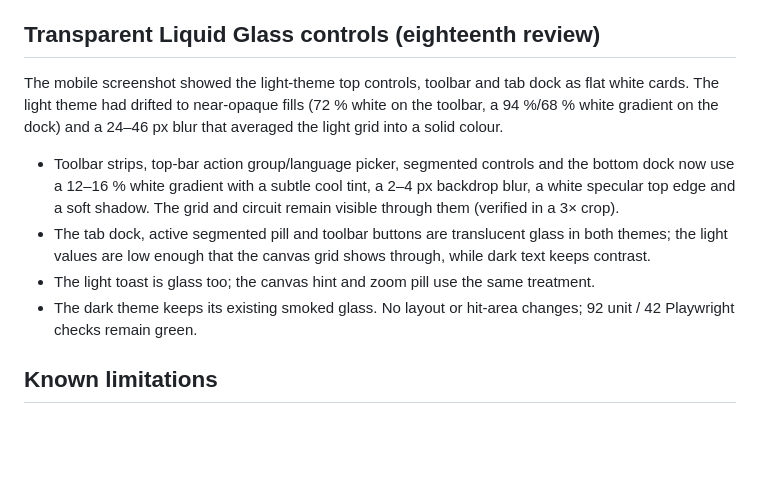
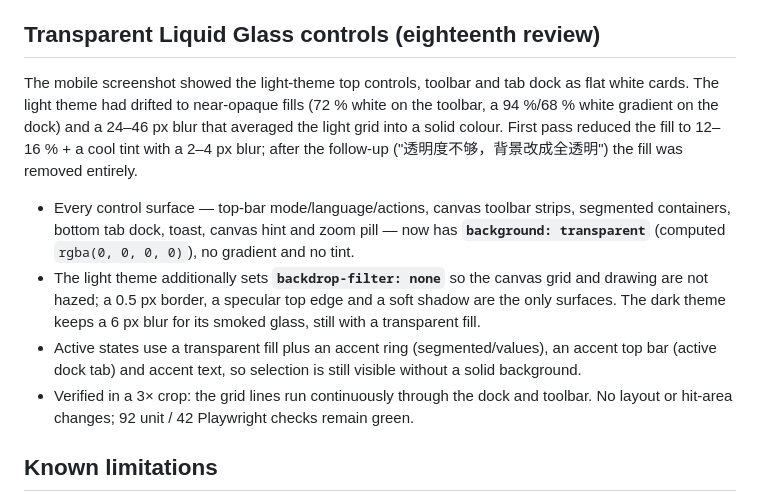
Before and after one commit to Michaelee125/circuitlab-alevel, a Markdown page: docs/agent-progress.md, the part around the change. Drawn GitHub-style; blank space fills up the shorter version.

```diff
--- a/docs/agent-progress.md
+++ b/docs/agent-progress.md
@@ -163,12 +163,12 @@ Preset verification: added `tests/experiments.test.ts` (13 tests) covering every
 
 ## Transparent Liquid Glass controls (eighteenth review)
 
-The mobile screenshot showed the light-theme top controls, toolbar and tab dock as flat white cards. The light theme had drifted to near-opaque fills (72 % white on the toolbar, a 94 %/68 % white gradient on the dock) and a 24–46 px blur that averaged the light grid into a solid colour.
+The mobile screenshot showed the light-theme top controls, toolbar and tab dock as flat white cards. The light theme had drifted to near-opaque fills (72 % white on the toolbar, a 94 %/68 % white gradient on the dock) and a 24–46 px blur that averaged the light grid into a solid colour. First pass reduced the fill to 12–16 % + a cool tint with a 2–4 px blur; after the follow-up ("透明度不够，背景改成全透明") the fill was removed entirely.
 
-- Toolbar strips, top-bar action group/language picker, segmented controls and the bottom dock now use a 12–16 % white gradient with a subtle cool tint, a 2–4 px backdrop blur, a white specular top edge and a soft shadow. The grid and circuit remain visible through them (verified in a 3× crop).
-- The tab dock, active segmented pill and toolbar buttons are translucent glass in both themes; the light values are low enough that the canvas grid shows through, while dark text keeps contrast.
-- The light toast is glass too; the canvas hint and zoom pill use the same treatment.
-- The dark theme keeps its existing smoked glass. No layout or hit-area changes; 92 unit / 42 Playwright checks remain green.
+- Every control surface — top-bar mode/language/actions, canvas toolbar strips, segmented containers, bottom tab dock, toast, canvas hint and zoom pill — now has **`background: transparent`** (computed `rgba(0, 0, 0, 0)`), no gradient and no tint.
+- The light theme additionally sets **`backdrop-filter: none`** so the canvas grid and drawing are not hazed; a 0.5 px border, a specular top edge and a soft shadow are the only surfaces. The dark theme keeps a 6 px blur for its smoked glass, still with a transparent fill.
+- Active states use a transparent fill plus an accent ring (segmented/values), an accent top bar (active dock tab) and accent text, so selection is still visible without a solid background.
+- Verified in a 3× crop: the grid lines run continuously through the dock and toolbar. No layout or hit-area changes; 92 unit / 42 Playwright checks remain green.
 
 ## Known limitations
 
```
Also changed, not shown: README.md (+1 -1 lines), docs/verification.md (+1 -1 lines), docs/images/glass-controls-crop.png, docs/images/glass-mobile.png, 1 other file.
